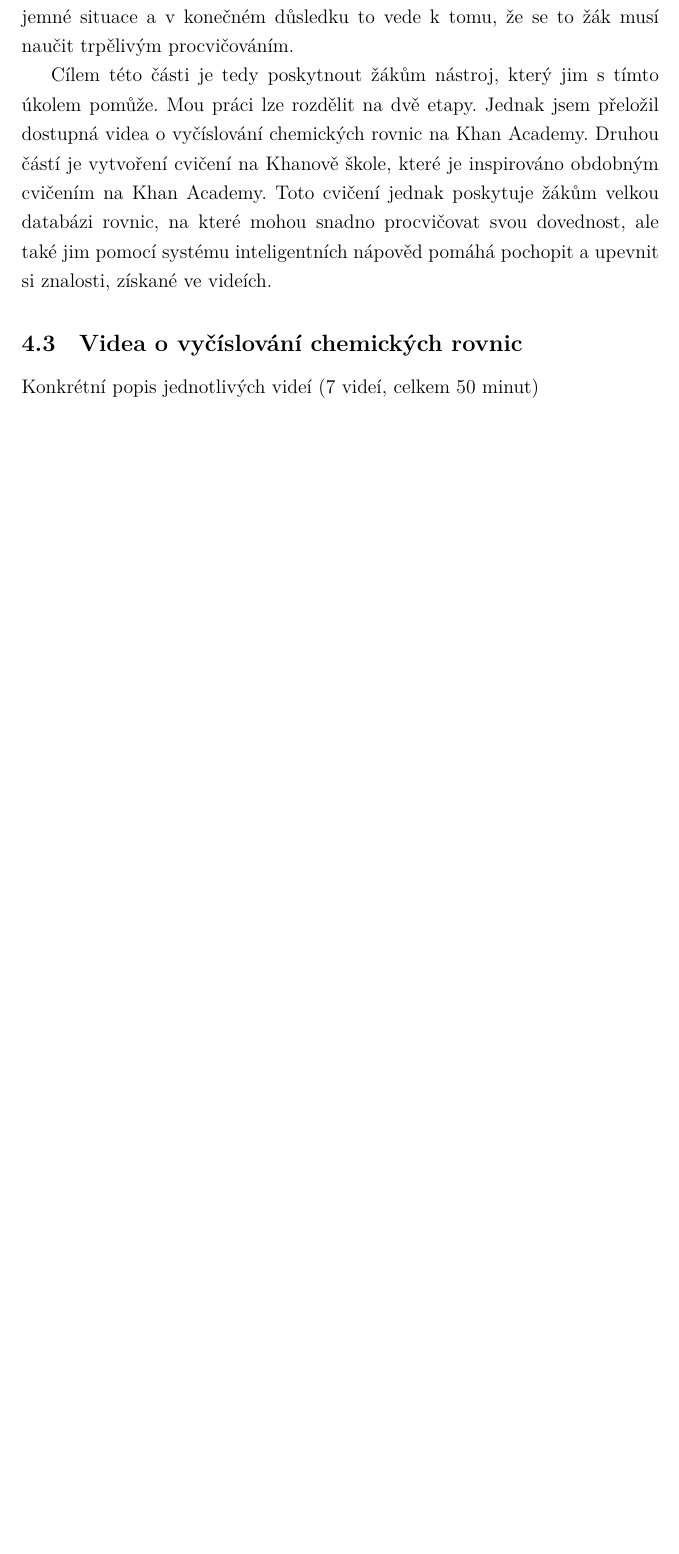
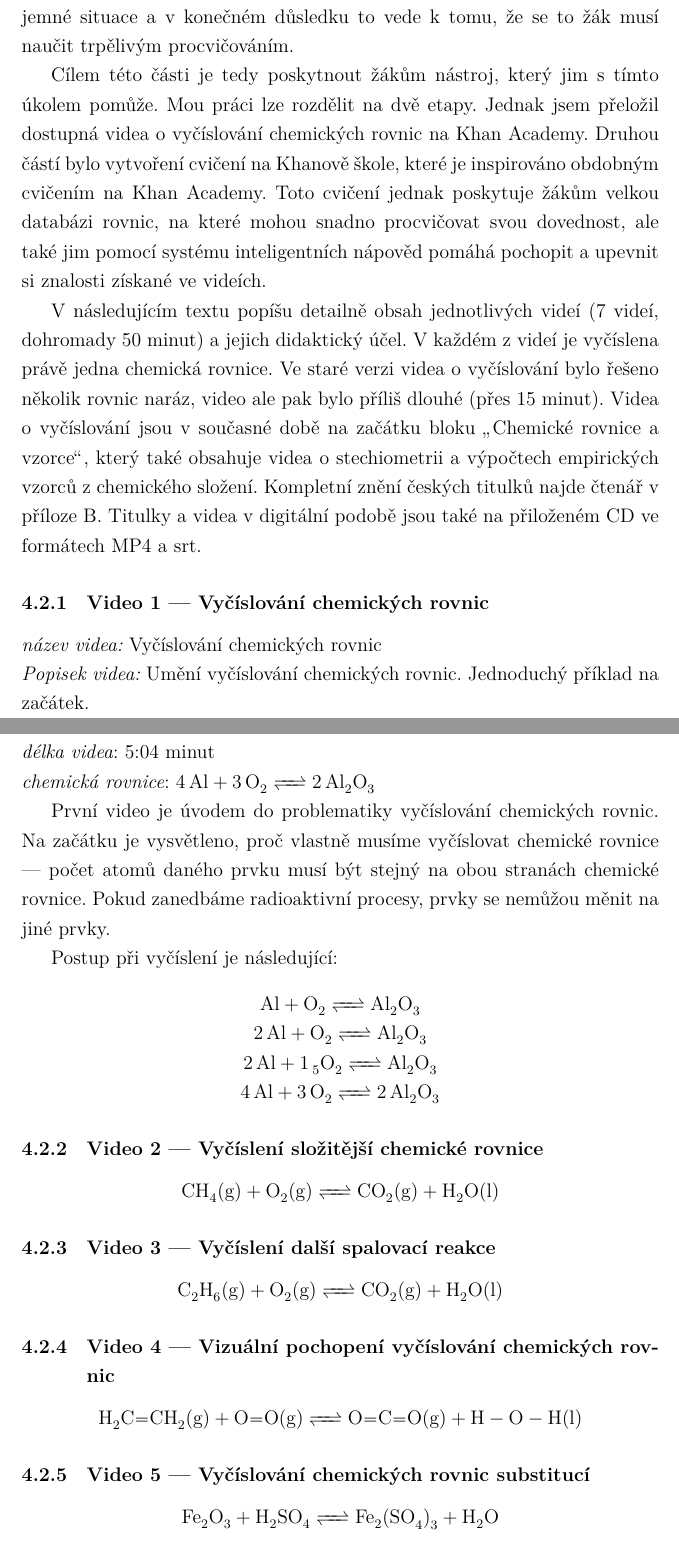
Before and after one commit to danielhollas/MyTheses, a LaTeX document (KhanovaSkola/latex/khanova_skola_hollas2015.tex): part of page 8 of 11 before the commit and two parts of pages 8 and 9 of 13 after it, the two joined at a grey line, cut so that both start at the same text, the shorter picture padded with empty space. Compiled offline with XeLaTeX.

Commit message:
Pridan text do vysledku.

```diff
--- a/KhanovaSkola/latex/khanova_skola_hollas2015.tex
+++ b/KhanovaSkola/latex/khanova_skola_hollas2015.tex
@@ -13,7 +13,11 @@
 %  \usepackage[czech]{babel}
 %\fi
 
+\usepackage{amsmath}
+\usepackage{amsfonts}
+\usepackage{amssymb}
 \usepackage{bakalarska_prace}
+
 
 \begin{document}
 
@@ -118,7 +125,56 @@ Pro typickou rovnici je navíc tento postup zbytečně složitý, často řešen
 
 Z těchto důvodů se vyčíslování chemických rovnic řeší intuitivně (i Sal Khan ve svých videích hovoří o \uv{art of balancing chemical equations}) a je velmi těžké vytvořit jednoduchý a jasný postup, což uvádí učitele do nepříjemné situace a v konečném důsledku to vede k tomu, že se to žák musí naučit trpělivým procvičováním.
 
-Cílem této části je tedy poskytnout žákům nástroj, který jim s tímto úkolem pomůže. Mou práci lze rozdělit na dvě etapy. Jednak jsem přeložil dostupná videa o vyčíslování chemických rovnic na Khan Academy. Druhou částí je vytvoření cvičení na Khanově škole, které je inspirováno obdobným cvičením na Khan Academy. Toto cvičení jednak poskytuje žákům velkou databázi rovnic, na které mohou snadno procvičovat svou dovednost, ale také jim pomocí systému inteligentních nápověd pomáhá pochopit a upevnit si znalosti, získané ve videích.
+Cílem této části je tedy poskytnout žákům nástroj, který jim s tímto úkolem pomůže. Mou práci lze rozdělit na dvě etapy. Jednak jsem přeložil dostupná videa o vyčíslování chemických rovnic na Khan Academy. Druhou částí bylo vytvoření cvičení na Khanově škole, které je inspirováno obdobným cvičením na Khan Academy. Toto cvičení jednak poskytuje žákům velkou databázi rovnic, na které mohou snadno procvičovat svou dovednost, ale také jim pomocí systému inteligentních nápověd pomáhá pochopit a upevnit si znalosti získané ve videích.
 
-\subsection{Videa o vyčíslování chemických rovnic}
-Konkrétní popis jednotlivých videí (7 videí, celkem 50 minut)
+V následujícím textu popíšu detailně obsah jednotlivých videí (7 videí, dohromady 50 minut) a jejich didaktický účel. V každém z videí je vyčíslena právě jedna chemická rovnice. Ve staré verzi videa o vyčíslování bylo řešeno několik rovnic naráz, video ale pak bylo příliš dlouhé (přes 15~minut). Videa o vyčíslování jsou v současné době na začátku bloku \uv{Chemické rovnice a vzorce}, který také obsahuje videa o stechiometrii a výpočtech empirických vzorců z chemického složení. Kompletní znění českých titulků najde čtenář v příloze \ref{app:cztitulky}. Titulky a videa v digitální podobě jsou také na přiloženém CD ve formátech MP4 a srt.
+
+\subsubsection{Video 1 --- Vyčíslování chemických rovnic}
+\textit{název videa:} Vyčíslování chemických rovnic
+
+\noindent
+\textit{Popisek videa:} Umění vyčíslování chemických rovnic. Jednoduchý příklad na začátek.
+
+\noindent
+\textit{délka videa}: 5:04 minut
+
+\noindent
+\textit{chemická rovnice}: \ce{4Al + 3 O2 <=> 2 Al2O3 }
+
+
+První video je úvodem do problematiky vyčíslování chemických rovnic. Na začátku je vysvětleno, proč vlastně musíme vyčíslovat chemické rovnice --- počet atomů daného prvku musí být stejný na obou stranách chemické rovnice. Pokud zanedbáme radioaktivní procesy, prvky se nemůžou měnit na jiné prvky.
+
+Postup při vyčíslení je následující:
+\begin{center}
+\ce{Al + O2 <=> Al2O3 }
+
+\ce{2Al + O2 <=> Al2O3 }
+
+\ce{2Al + 1,5 O2 <=> Al2O3 }
+
+\ce{4Al + 3 O2 <=> 2 Al2O3 }
+\end{center}
+
+
+\subsubsection{Video 2 --- Vyčíslení složitější chemické rovnice}
+\begin{center}
+\ce{CH4(g) + O2(g) <=> CO2(g) + H2O(l)}
+\end{center}
+
+\subsubsection{Video 3 --- Vyčíslení další spalovací reakce}
+\begin{center}
+\ce{C2H6(g) + O2(g) <=> CO2(g) + H2O(l)}
+\end{center}
+
+
+\subsubsection{Video 4 --- Vizuální pochopení vyčíslování chemických rovnic}
+\begin{center}
+\ce{H2C=CH2(g) + O=O(g) <=> O=C=O(g) + H-O-H(l)}
+\end{center}
+
+
+\subsubsection{Video 5 --- Vyčíslování chemických rovnic substitucí}
+
+\begin{center}
+\ce{Fe2O3 + H2SO4 <=> Fe2(SO4)3 + H2O}
+\end{center}
```
Also changed, not shown: KhanovaSkola/latex/khanova_skola_hollas2015.tex (23 more changed lines).
